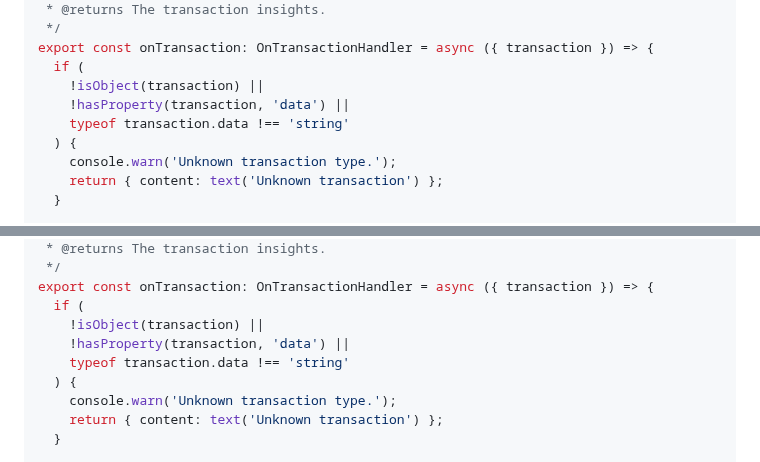
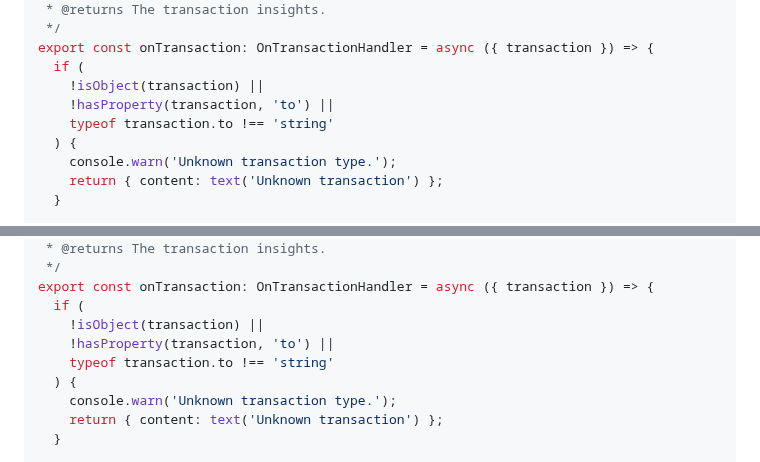
Before and after one commit to Montoya/insights-counter, a Markdown page: README.md, 2 parts joined by grey strips. Rendered like a GitHub page.

Commit message:
use to instead of data

```diff
--- a/README.md
+++ b/README.md
@@ -30,8 +30,8 @@ import { hasProperty, isObject } from '@metamask/utils';
 export const onTransaction: OnTransactionHandler = async ({ transaction }) => {
   if (
     !isObject(transaction) ||
-    !hasProperty(transaction, 'data') ||
-    typeof transaction.data !== 'string'
+    !hasProperty(transaction, 'to') ||
+    typeof transaction.to !== 'string'
   ) {
     console.warn('Unknown transaction type.');
     return { content: text('Unknown transaction') };
@@ -121,8 +121,8 @@ import { hasProperty, isObject } from '@metamask/utils';
 export const onTransaction: OnTransactionHandler = async ({ transaction }) => {
   if (
     !isObject(transaction) ||
-    !hasProperty(transaction, 'data') ||
-    typeof transaction.data !== 'string'
+    !hasProperty(transaction, 'to') ||
+    typeof transaction.to !== 'string'
   ) {
     console.warn('Unknown transaction type.');
     return { content: text('Unknown transaction') };
```
